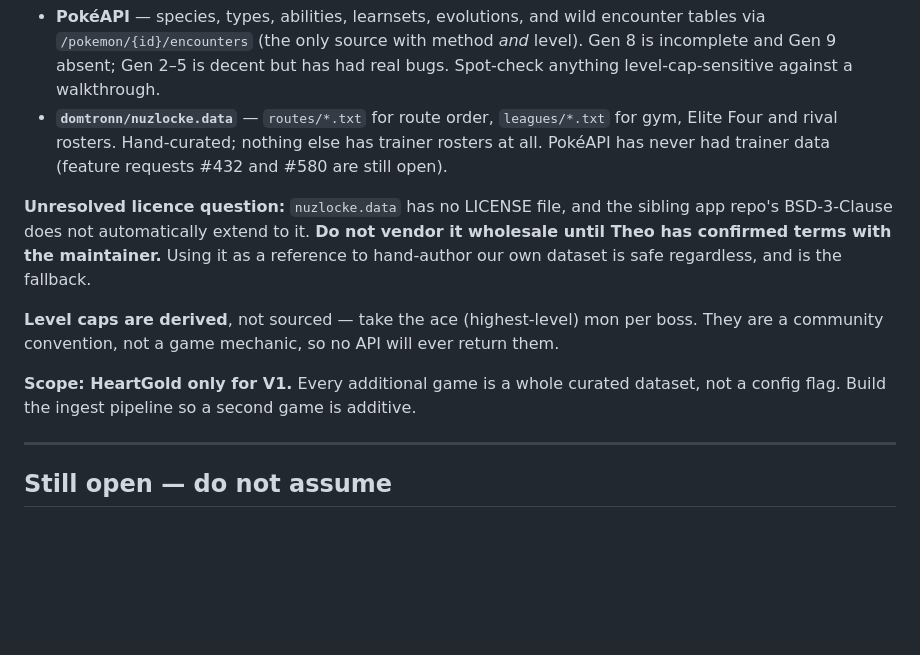
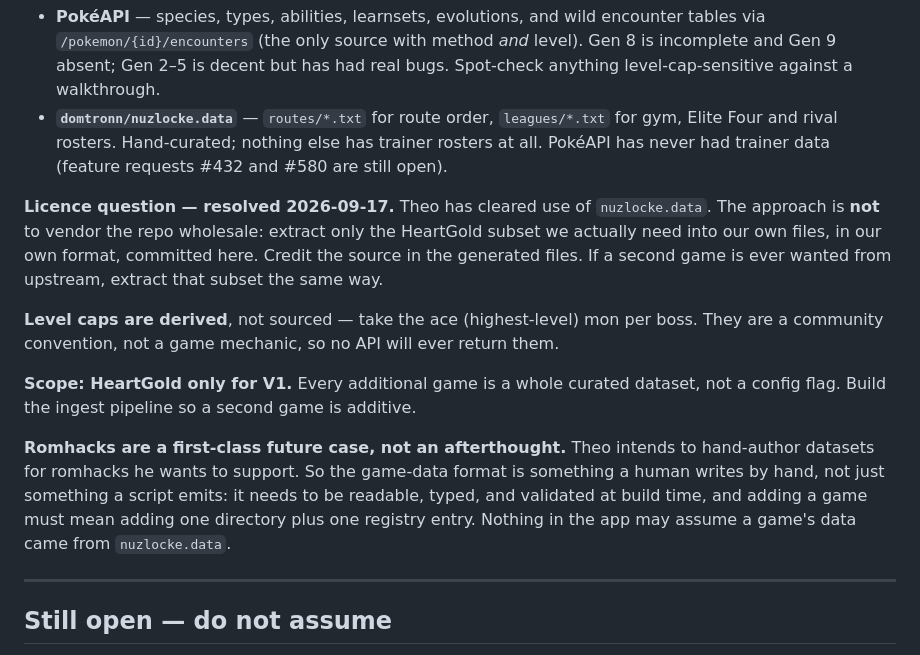
Before and after one commit to Theosaurus-Rex/nuzlocke-tracker, a Markdown page: CLAUDE.md, the part around the change. Rendered like a GitHub page; blank space fills up the shorter version.

Commit message:
docs: record the nuzlocke.data decision and the romhack constraint
The licence question is resolved: extract only the HeartGold subset we
need into our own files rather than vendoring the repo wholesale.

Romhack datasets are hand-authored, so the game-data format has to be
something a person writes and the build validates — not just whatever a
one-off extraction script happens to emit.

```diff
--- a/CLAUDE.md
+++ b/CLAUDE.md
@@ -147,16 +147,22 @@ No single source covers this. Two are combined:
   Elite Four and rival rosters. Hand-curated; nothing else has trainer rosters at all.
   PokéAPI has never had trainer data (feature requests #432 and #580 are still open).
 
-**Unresolved licence question:** `nuzlocke.data` has no LICENSE file, and the sibling app
-repo's BSD-3-Clause does not automatically extend to it. **Do not vendor it wholesale until
-Theo has confirmed terms with the maintainer.** Using it as a reference to hand-author our
-own dataset is safe regardless, and is the fallback.
+**Licence question — resolved 2026-09-17.** Theo has cleared use of `nuzlocke.data`. The
+approach is **not** to vendor the repo wholesale: extract only the HeartGold subset we actually
+need into our own files, in our own format, committed here. Credit the source in the generated
+files. If a second game is ever wanted from upstream, extract that subset the same way.
 
 **Level caps are derived**, not sourced — take the ace (highest-level) mon per boss. They
 are a community convention, not a game mechanic, so no API will ever return them.
 
 **Scope: HeartGold only for V1.** Every additional game is a whole curated dataset, not a
 config flag. Build the ingest pipeline so a second game is additive.
+
+**Romhacks are a first-class future case, not an afterthought.** Theo intends to hand-author
+datasets for romhacks he wants to support. So the game-data format is something a human writes
+by hand, not just something a script emits: it needs to be readable, typed, and validated at
+build time, and adding a game must mean adding one directory plus one registry entry. Nothing
+in the app may assume a game's data came from `nuzlocke.data`.
 
 ---
 
```
